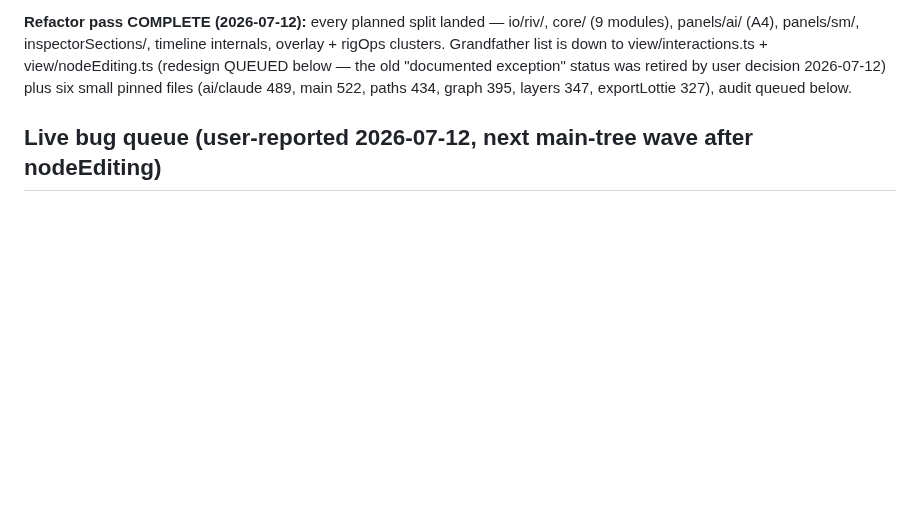
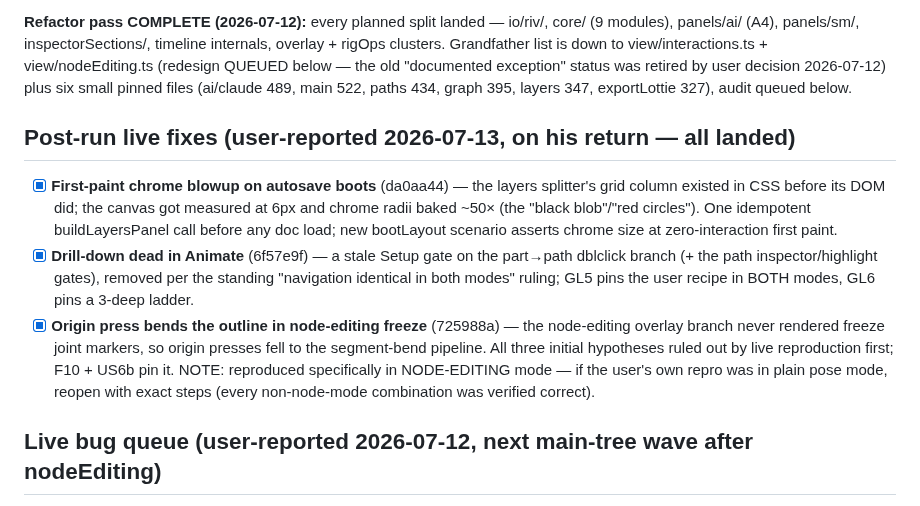
Before and after one commit to sladewasinger/RigStudio, a Markdown page: ROADMAP.md, the part around the change. Drawn GitHub-style; blank space fills up the shorter version.

Commit message:
Docs: post-run live fixes recorded (boot chrome, Animate drill, node-mode origin press)
Co-Authored-By: Claude Fable 5 <noreply@anthropic.com>

```diff
--- a/ROADMAP.md
+++ b/ROADMAP.md
@@ -577,6 +577,25 @@ view/interactions.ts + view/nodeEditing.ts (redesign QUEUED below — the old
 small pinned files (ai/claude 489, main 522, paths 434, graph 395, layers 347,
 exportLottie 327), audit queued below.
 
+## Post-run live fixes (user-reported 2026-07-13, on his return — all landed)
+
+- [x] **First-paint chrome blowup on autosave boots** (da0aa44) — the layers
+  splitter's grid column existed in CSS before its DOM did; the canvas got
+  measured at 6px and chrome radii baked ~50× (the "black blob"/"red
+  circles"). One idempotent buildLayersPanel call before any doc load; new
+  bootLayout scenario asserts chrome size at zero-interaction first paint.
+- [x] **Drill-down dead in Animate** (6f57e9f) — a stale Setup gate on the
+  part→path dblclick branch (+ the path inspector/highlight gates), removed
+  per the standing "navigation identical in both modes" ruling; GL5 pins the
+  user recipe in BOTH modes, GL6 pins a 3-deep ladder.
+- [x] **Origin press bends the outline in node-editing freeze** (725988a) —
+  the node-editing overlay branch never rendered freeze joint markers, so
+  origin presses fell to the segment-bend pipeline. All three initial
+  hypotheses ruled out by live reproduction first; F10 + US6b pin it.
+  NOTE: reproduced specifically in NODE-EDITING mode — if the user's own
+  repro was in plain pose mode, reopen with exact steps (every non-node-mode
+  combination was verified correct).
+
 ## Live bug queue (user-reported 2026-07-12, next main-tree wave after nodeEditing)
 
 - [x] **Group-like selection for art-with-children** (63a2b67) — every group behavior
```
